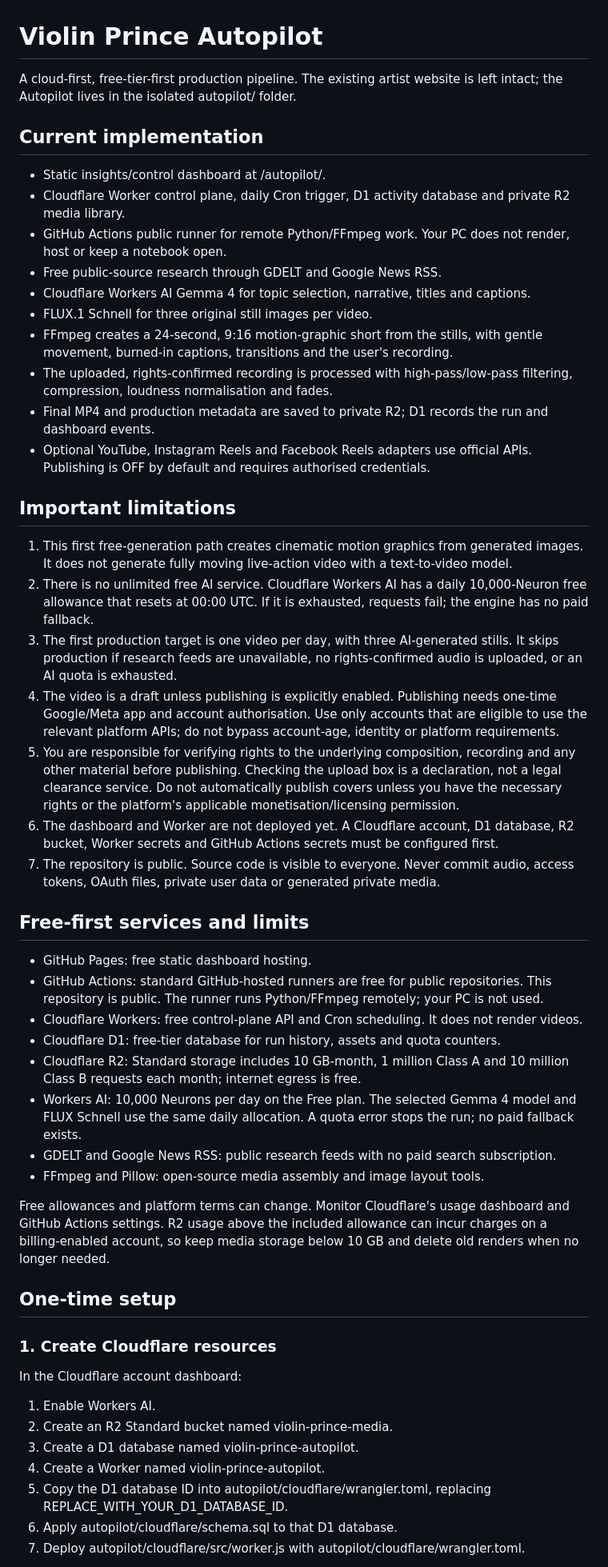
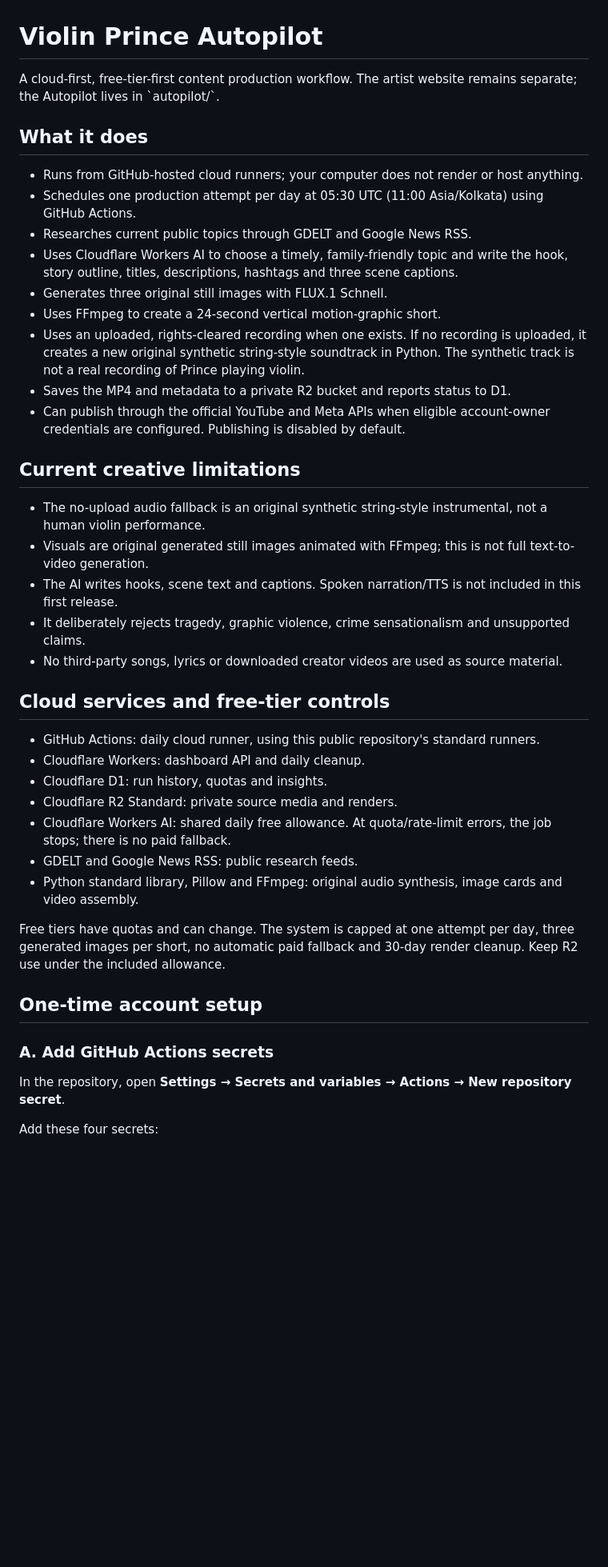
Before and after one commit to baidyaprince69-web/violin-prince-website, a Markdown page: autopilot/README.md, the part around one of its changes. Shown at 80% size. GitHub-like rendering; blank space fills up the shorter version.

```diff
--- a/autopilot/README.md
+++ b/autopilot/README.md
@@ -1,54 +1,44 @@
 # Violin Prince Autopilot
 
-A cloud-first, free-tier-first production pipeline. The existing artist website is left intact; the Autopilot lives in the isolated autopilot/ folder.
+A cloud-first, free-tier-first content production workflow. The artist website remains separate; the Autopilot lives in \`autopilot/\`.
 
-## Current implementation
+## What it does
 
-- Static insights/control dashboard at /autopilot/.
-- Cloudflare Worker control plane, daily Cron trigger, D1 activity database and private R2 media library.
-- GitHub Actions public runner for remote Python/FFmpeg work. Your PC does not render, host or keep a notebook open.
-- Free public-source research through GDELT and Google News RSS.
-- Cloudflare Workers AI Gemma 4 for topic selection, narrative, titles and captions.
-- FLUX.1 Schnell for three original still images per video.
-- FFmpeg creates a 24-second, 9:16 motion-graphic short from the stills, with gentle movement, burned-in captions, transitions and the user's recording.
-- The uploaded, rights-confirmed recording is processed with high-pass/low-pass filtering, compression, loudness normalisation and fades.
-- Final MP4 and production metadata are saved to private R2; D1 records the run and dashboard events.
-- Optional YouTube, Instagram Reels and Facebook Reels adapters use official APIs. Publishing is OFF by default and requires authorised credentials.
+- Runs from GitHub-hosted cloud runners; your computer does not render or host anything.
+- Schedules one production attempt per day at 05:30 UTC (11:00 Asia/Kolkata) using GitHub Actions.
+- Researches current public topics through GDELT and Google News RSS.
+- Uses Cloudflare Workers AI to choose a timely, family-friendly topic and write the hook, story outline, titles, descriptions, hashtags and three scene captions.
+- Generates three original still images with FLUX.1 Schnell.
+- Uses FFmpeg to create a 24-second vertical motion-graphic short.
+- Uses an uploaded, rights-cleared recording when one exists. If no recording is uploaded, it creates a new original synthetic string-style soundtrack in Python. The synthetic track is not a real recording of Prince playing violin.
+- Saves the MP4 and metadata to a private R2 bucket and reports status to D1.
+- Can publish through the official YouTube and Meta APIs when eligible account-owner credentials are configured. Publishing is disabled by default.
 
-## Important limitations
+## Current creative limitations
 
-1. This first free-generation path creates cinematic motion graphics from generated images. It does not generate fully moving live-action video with a text-to-video model.
-2. There is no unlimited free AI service. Cloudflare Workers AI has a daily 10,000-Neuron free allowance that resets at 00:00 UTC. If it is exhausted, requests fail; the engine has no paid fallback.
-3. The first production target is one video per day, with three AI-generated stills. It skips production if research feeds are unavailable, no rights-confirmed audio is uploaded, or an AI quota is exhausted.
-4. The video is a draft unless publishing is explicitly enabled. Publishing needs one-time Google/Meta app and account authorisation. Use only accounts that are eligible to use the relevant platform APIs; do not bypass account-age, identity or platform requirements.
-5. You are responsible for verifying rights to the underlying composition, recording and any other material before publishing. Checking the upload box is a declaration, not a legal clearance service. Do not automatically publish covers unless you have the necessary rights or the platform's applicable monetisation/licensing permission.
-6. The dashboard and Worker are not deployed yet. A Cloudflare account, D1 database, R2 bucket, Worker secrets and GitHub Actions secrets must be configured first.
-7. The repository is public. Source code is visible to everyone. Never commit audio, access tokens, OAuth files, private user data or generated private media.
+- The no-upload audio fallback is an original synthetic string-style instrumental, not a human violin performance.
+- Visuals are original generated still images animated with FFmpeg; this is not full text-to-video generation.
+- The AI writes hooks, scene text and captions. Spoken narration/TTS is not included in this first release.
+- It deliberately rejects tragedy, graphic violence, crime sensationalism and unsupported claims.
+- No third-party songs, lyrics or downloaded creator videos are used as source material.
 
-## Free-first services and limits
+## Cloud services and free-tier controls
 
-- GitHub Pages: free static dashboard hosting.
-- GitHub Actions: standard GitHub-hosted runners are free for public repositories. This repository is public. The runner runs Python/FFmpeg remotely; your PC is not used.
-- Cloudflare Workers: free control-plane API and Cron scheduling. It does not render videos.
-- Cloudflare D1: free-tier database for run history, assets and quota counters.
-- Cloudflare R2: Standard storage includes 10 GB-month, 1 million Class A and 10 million Class B requests each month; internet egress is free.
-- Workers AI: 10,000 Neurons per day on the Free plan. The selected Gemma 4 model and FLUX Schnell use the same daily allocation. A quota error stops the run; no paid fallback exists.
-- GDELT and Google News RSS: public research feeds with no paid search subscription.
-- FFmpeg and Pillow: open-source media assembly and image layout tools.
+- GitHub Actions: daily cloud runner, using this public repository's standard runners.
+- Cloudflare Workers: dashboard API and daily cleanup.
+- Cloudflare D1: run history, quotas and insights.
+- Cloudflare R2 Standard: private source media and renders.
+- Cloudflare Workers AI: shared daily free allowance. At quota/rate-limit errors, the job stops; there is no paid fallback.
+- GDELT and Google News RSS: public research feeds.
+- Python standard library, Pillow and FFmpeg: original audio synthesis, image cards and video assembly.
 
-Free allowances and platform terms can change. Monitor Cloudflare's usage dashboard and GitHub Actions settings. R2 usage above the included allowance can incur charges on a billing-enabled account, so keep media storage below 10 GB and delete old renders when no longer needed.
+Free tiers have quotas and can change. The system is capped at one attempt per day, three generated images per short, no automatic paid fallback and 30-day render cleanup. Keep R2 use under the included allowance.
 
-## One-time setup
+## One-time account setup
 
-### 1. Create Cloudflare resources
+### A. Add GitHub Actions secrets
 
-In the Cloudflare account dashboard:
+In the repository, open **Settings → Secrets and variables → Actions → New repository secret**.
 
-1. Enable Workers AI.
-2. Create an R2 Standard bucket named violin-prince-media.
-3. Create a D1 database named violin-prince-autopilot.
-4. Create a Worker named violin-prince-autopilot.
-5. Copy the D1 database ID into autopilot/cloudflare/wrangler.toml, replacing REPLACE_WITH_YOUR_D1_DATABASE_ID.
-6. Apply autopilot/cloudflare/schema.sql to that D1 database.
-7. Deploy autopilot/cloudflare/src/worker.js with autopilot/cloudflare/wrangler.toml.
+Add these four secrets:
 
```
Also changed, not shown: other parts of autopilot/README.md (+66 -89 lines).
